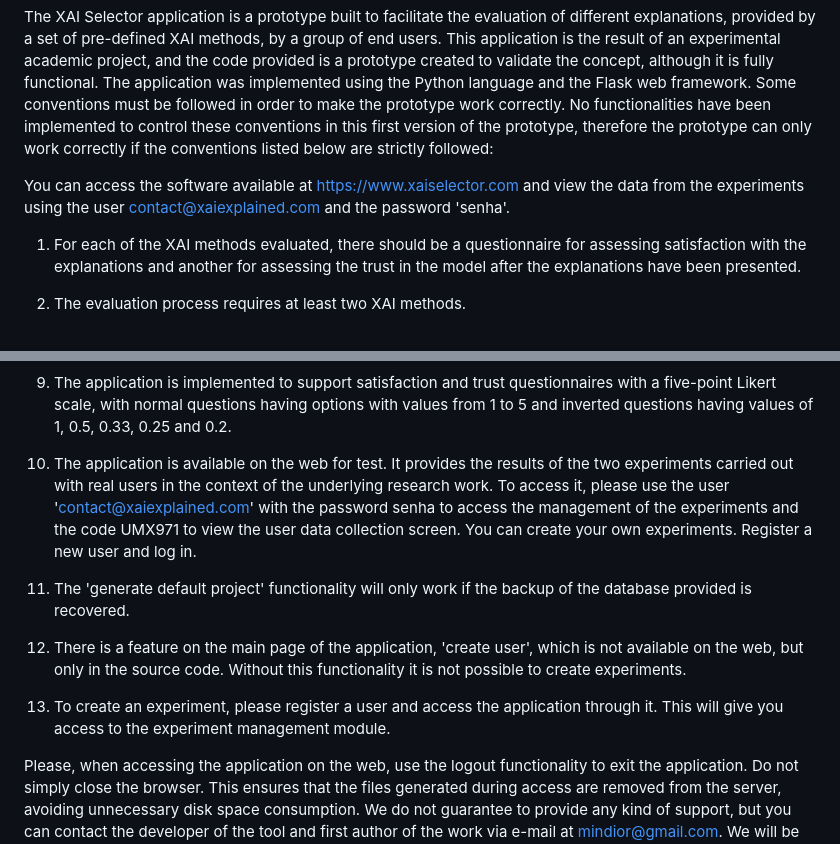
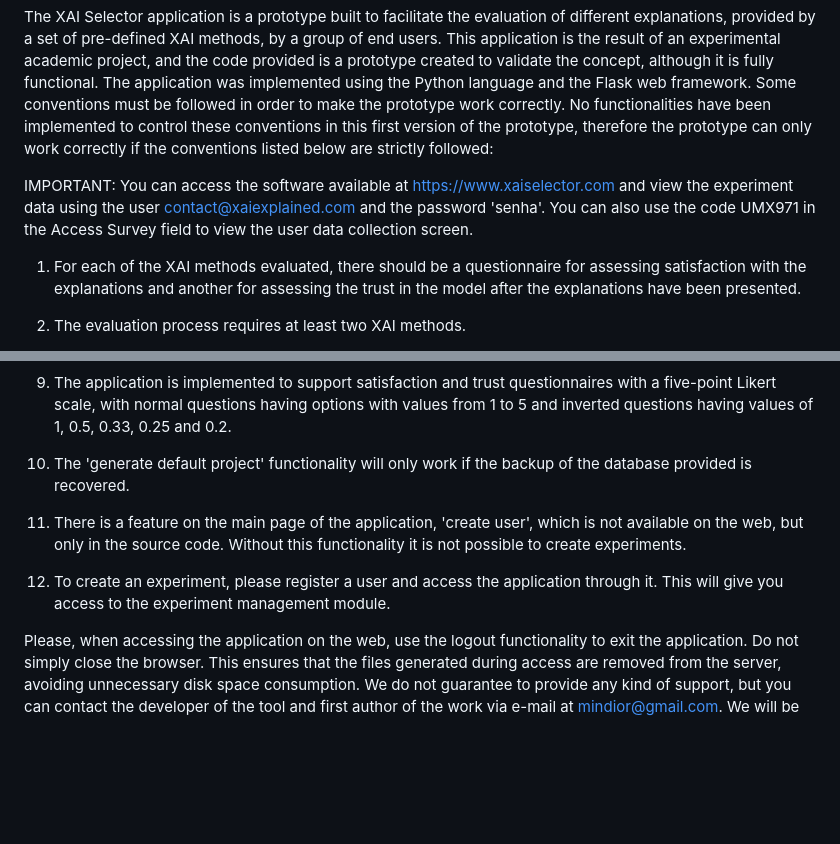
Before and after one commit to mindior/xaiselector, a Markdown page: README.md, 2 parts joined by grey strips. GitHub-like rendering; blank space fills up the shorter version.

```diff
--- a/README.md
+++ b/README.md
@@ -3,7 +3,7 @@ Decision support system to evaluate the adaptation of XAI techniques and a given
 
 The XAI Selector application is a prototype built to facilitate the evaluation of different explanations, provided by a set of pre-defined XAI methods, by a group of end users. This application is the result of an experimental academic project, and the code provided is a prototype created to validate the concept, although it is fully functional. The application was implemented using the Python language and the Flask web framework. Some conventions must be followed in order to make the prototype work correctly. No functionalities have been implemented to control these conventions in this first version of the prototype, therefore the prototype can only work correctly if the conventions listed below are strictly followed:
 
-You can access the software available at https://www.xaiselector.com and view the data from the experiments using the user contact@xaiexplained.com and the password 'senha'.
+IMPORTANT: You can access the software available at https://www.xaiselector.com and view the experiment data using the user contact@xaiexplained.com and the password 'senha'. You can also use the code UMX971 in the Access Survey field to view the user data collection screen.
 
 1) For each of the XAI methods evaluated, there should be a questionnaire for assessing satisfaction with the explanations and another for assessing the trust in the model after the explanations have been presented.
 
@@ -32,16 +32,13 @@ You can access the software available at https://www.xaiselector.com and view th
 9) The application is implemented to support satisfaction and trust questionnaires with a five-point Likert scale, with normal questions having options with values from 1 to 5 and inverted questions having values of 1, 0.5, 0.33, 0.25 and 0.2.
 
 
-10) The application is available on the web for test. It provides the results of the two experiments carried out with real users in the context of the underlying research work. To access it, please use the user 'contact@xaiexplained.com' with the password senha to access the management of the experiments and the code UMX971 to view the user data collection screen. You can create your own experiments. Register a new user and log in.
+10) The 'generate default project' functionality will only work if the backup of the database provided is recovered.
 
 
-11) The 'generate default project' functionality will only work if the backup of the database provided is recovered.
+11) There is a feature on the main page of the application, 'create user', which is not available on the web, but only in the source code. Without this functionality it is not possible to create experiments.
 
 
-12) There is a feature on the main page of the application, 'create user', which is not available on the web, but only in the source code. Without this functionality it is not possible to create experiments.
-
-
-13) To create an experiment, please register a user and access the application through it. This will give you access to the experiment management module.
+12) To create an experiment, please register a user and access the application through it. This will give you access to the experiment management module.
 
 
 Please, when accessing the application on the web, use the logout functionality to exit the application. Do not simply close the browser. This ensures that the files generated during access are removed from the server, avoiding unnecessary disk space consumption.
```
